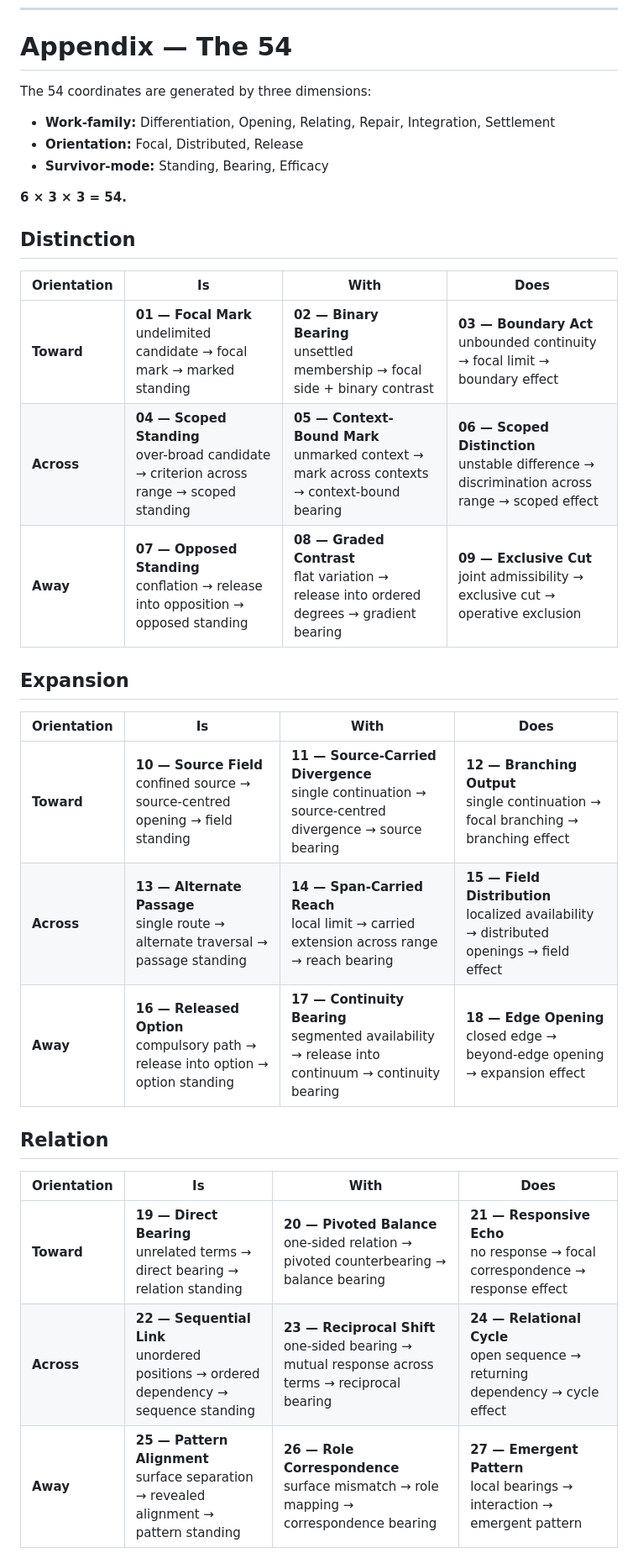
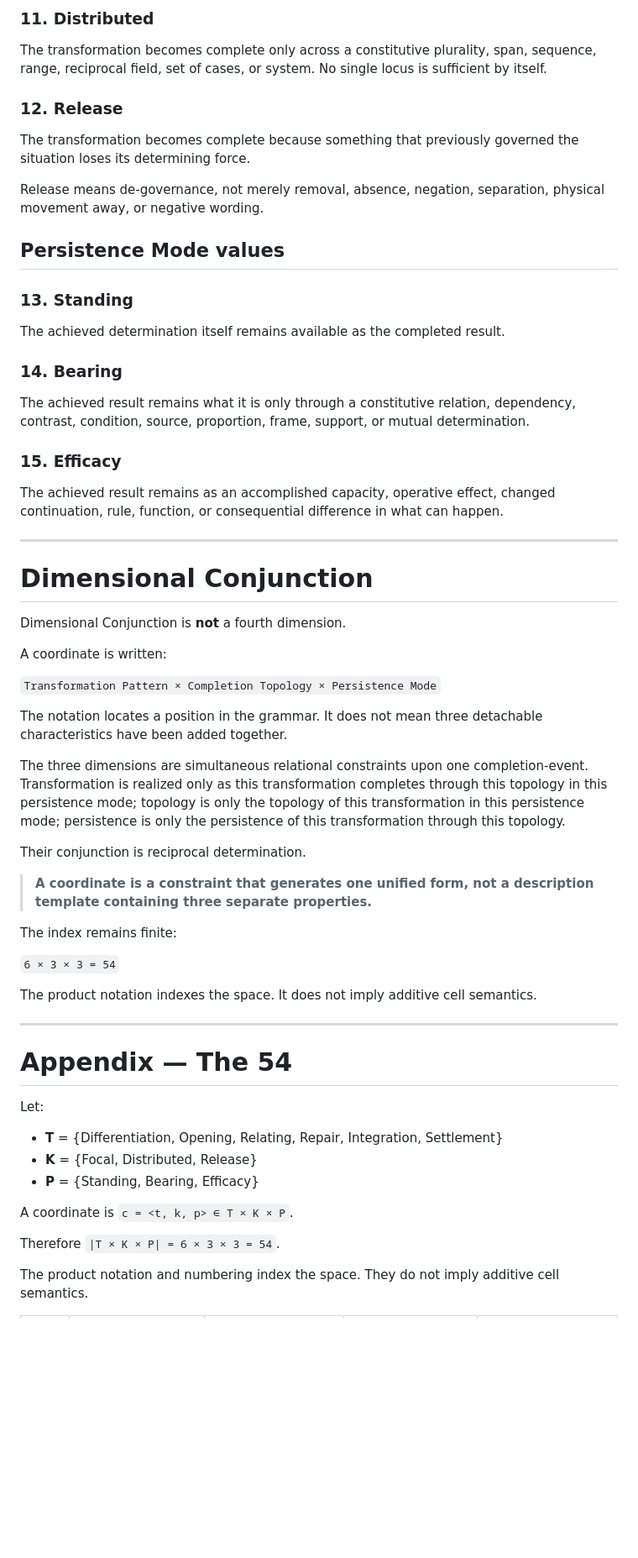
Before and after one commit to TitanicParker/very-own-repo, a Markdown page: WORKING.md, the part around one of its changes. Shown at 84% size. Rendered like a GitHub page; blank space fills up the shorter version.

Commit message:
Assemble canonical Persistence appendices into book

```diff
--- a/WORKING.md
+++ b/WORKING.md
@@ -744,34 +800,64 @@ As usual.
+### 11. Distributed
+
+The transformation becomes complete only across a constitutive plurality, span, sequence, range, reciprocal field, set of cases, or system. No single locus is sufficient by itself.
+
+### 12. Release
+
+The transformation becomes complete because something that previously governed the situation loses its determining force.
+
+Release means de-governance, not merely removal, absence, negation, separation, physical movement away, or negative wording.
+
+## Persistence Mode values
+
+### 13. Standing
+
+The achieved determination itself remains available as the completed result.
+
+### 14. Bearing
+
+The achieved result remains what it is only through a constitutive relation, dependency, contrast, condition, source, proportion, frame, support, or mutual determination.
+
+### 15. Efficacy
+
+The achieved result remains as an accomplished capacity, operative effect, changed continuation, rule, function, or consequential difference in what can happen.
+
+---
+
+# Dimensional Conjunction
+
+Dimensional Conjunction is **not** a fourth dimension.
+
+A coordinate is written:
+
+`Transformation Pattern × Completion Topology × Persistence Mode`
+
+The notation locates a position in the grammar. It does not mean three detachable characteristics have been added together.
+
+The three dimensions are simultaneous relational constraints upon one completion-event. Transformation is realized only as this transformation completes through this topology in this persistence mode; topology is only the topology of this transformation in this persistence mode; persistence is only the persistence of this transformation through this topology.
+
+Their conjunction is reciprocal determination.
+
+> **A coordinate is a constraint that generates one unified form, not a description template containing three separate properties.**
+
+The index remains finite:
+
+`6 × 3 × 3 = 54`
+
+The product notation indexes the space. It does not imply additive cell semantics.
+
+---
+
 # Appendix — The 54
 
-The 54 coordinates are generated by three dimensions:
+Let:
 
-- **Work-family:** Differentiation, Opening, Relating, Repair, Integration, Settlement
-- **Orientation:** Focal, Distributed, Release
-- **Survivor-mode:** Standing, Bearing, Efficacy
+- **T** = {Differentiation, Opening, Relating, Repair, Integration, Settlement}
+- **K** = {Focal, Distributed, Release}
+- **P** = {Standing, Bearing, Efficacy}
 
-**6 × 3 × 3 = 54.**
+A coordinate is `c = <t, k, p> ∈ T × K × P`.
 
-## Distinction
+Therefore `|T × K × P| = 6 × 3 × 3 = 54`.
 
-| Orientation | Is | With | Does |
-|---|---|---|---|
-| **Toward** | **01 — Focal Mark**<br>undelimited candidate → focal mark → marked standing | **02 — Binary Bearing**<br>unsettled membership → focal side + binary contrast | **03 — Boundary Act**<br>unbounded continuity → focal limit → boundary effect |
-| **Across** | **04 — Scoped Standing**<br>over-broad candidate → criterion across range → scoped standing | **05 — Context-Bound Mark**<br>unmarked context → mark across contexts → context-bound bearing | **06 — Scoped Distinction**<br>unstable difference → discrimination across range → scoped effect |
-| **Away** | **07 — Opposed Standing**<br>conflation → release into opposition → opposed standing | **08 — Graded Contrast**<br>flat variation → release into ordered degrees → gradient bearing | **09 — Exclusive Cut**<br>joint admissibility → exclusive cut → operative exclusion |
+The product notation and numbering index the space. They do not imply additive cell semantics.
 
-## Expansion
-
-| Orientation | Is | With | Does |
-|---|---|---|---|
-| **Toward** | **10 — Source Field**<br>confined source → source-centred opening → field standing | **11 — Source-Carried Divergence**<br>single continuation → source-centred divergence → source bearing | **12 — Branching Output**<br>single continuation → focal branching → branching effect |
-| **Across** | **13 — Alternate Passage**<br>single route → alternate traversal → passage standing | **14 — Span-Carried Reach**<br>local limit → carried extension across range → reach bearing | **15 — Field Distribution**<br>localized availability → distributed openings → field effect |
-| **Away** | **16 — Released Option**<br>compulsory path → release into option → option standing | **17 — Continuity Bearing**<br>segmented availability → release into continuum → continuity bearing | **18 — Edge Opening**<br>closed edge → beyond-edge opening → expansion effect |
-
-## Relation
-
-| Orientation | Is | With | Does |
-|---|---|---|---|
-| **Toward** | **19 — Direct Bearing**<br>unrelated terms → direct bearing → relation standing | **20 — Pivoted Balance**<br>one-sided relation → pivoted counterbearing → balance bearing | **21 — Responsive Echo**<br>no response → focal correspondence → response effect |
-| **Across** | **22 — Sequential Link**<br>unordered positions → ordered dependency → sequence standing | **23 — Reciprocal Shift**<br>one-sided bearing → mutual response across terms → reciprocal bearing | **24 — Relational Cycle**<br>open sequence → returning dependency → cycle effect |
-| **Away** | **25 — Pattern Alignment**<br>surface separation → revealed alignment → pattern standing | **26 — Role Correspondence**<br>surface mismatch → role mapping → correspondence bearing | **27 — Emergent Pattern**<br>local bearings → interaction → emergent pattern |
-
```
Also changed, not shown: other parts of WORKING.md (+112 -23 lines).
